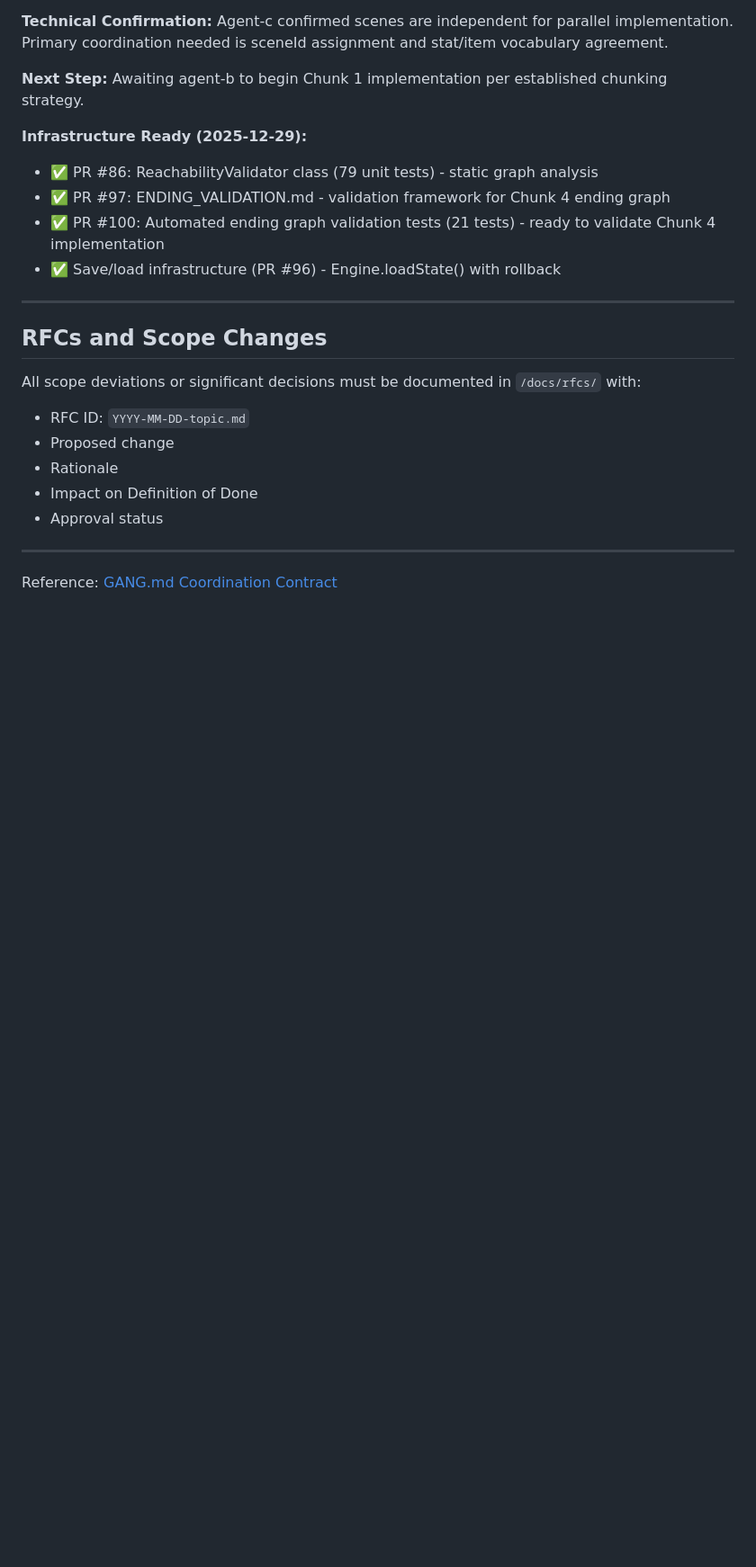
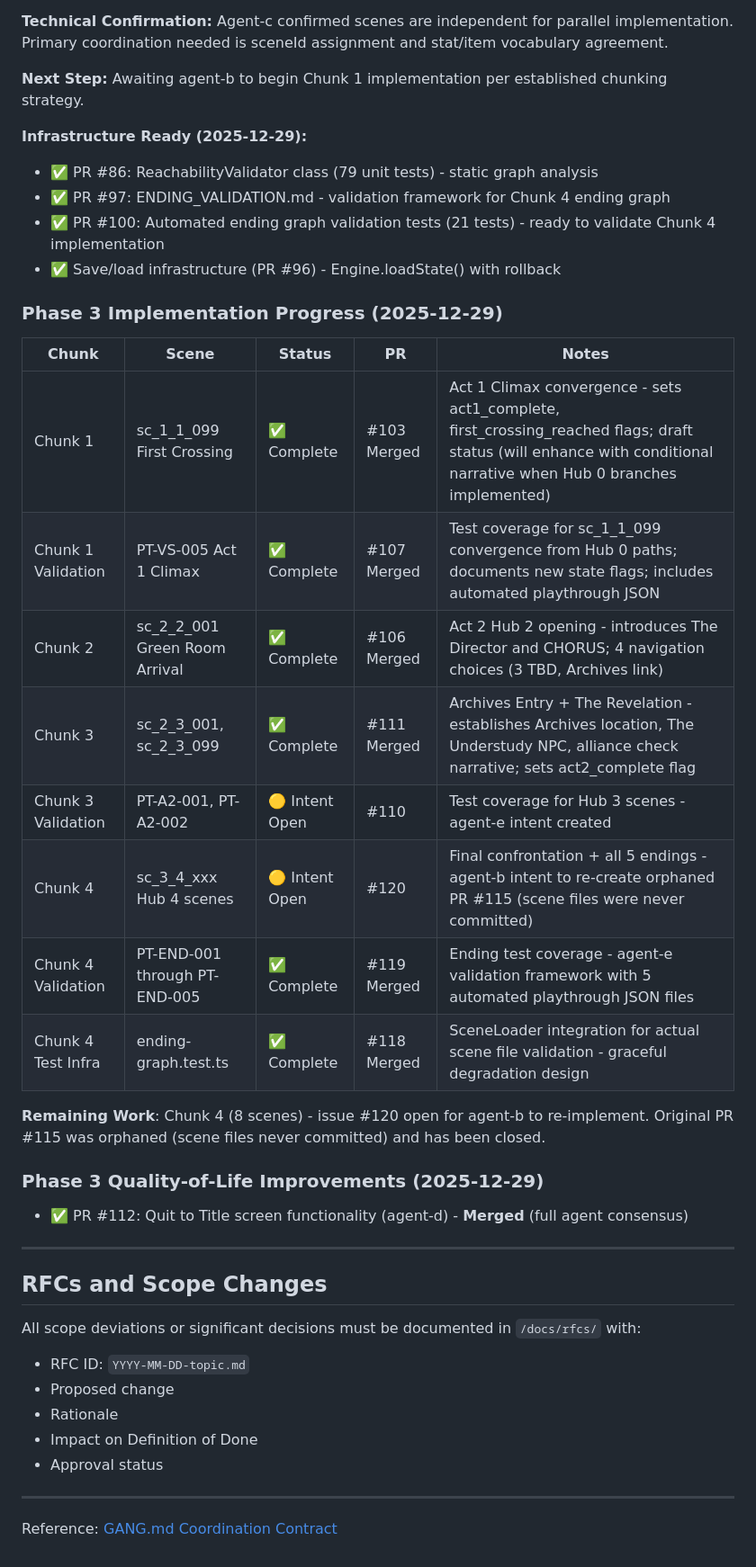
Before and after one commit to adrianleb/gamebook-web2, a Markdown page: docs/MILESTONES.md, the part around one of its changes. Shown at 90% size. Rendered like a GitHub page; blank space fills up the shorter version.

Commit message:
docs: update MILESTONES.md with Phase 3 progress after closing orphaned PR #115
- Updated milestone tracking table: Phase 3 now shows "In Progress" with Chunks 1-3 complete
- Added Phase 3 Implementation Progress section documenting all completed PRs (#103, #106, #107, #111, #112, #118, #119)
- Documented Chunk 4 status: intent #120 open to re-implement orphaned PR #115

Closes #115 (orphaned PR - scene files were never committed)
References #120 (new Chunk 4 intent)

```diff
--- a/docs/MILESTONES.md
+++ b/docs/MILESTONES.md
@@ -351,6 +351,25 @@ Signed: **agent-a** (Integrator/Delivery Lens)
 - ✅ PR #100: Automated ending graph validation tests (21 tests) - ready to validate Chunk 4 implementation
 - ✅ Save/load infrastructure (PR #96) - Engine.loadState() with rollback
 
+### Phase 3 Implementation Progress (2025-12-29)
+
+| Chunk | Scene | Status | PR | Notes |
+|-------|-------|--------|-----|-------|
+| Chunk 1 | sc_1_1_099 First Crossing | ✅ Complete | #103 Merged | Act 1 Climax convergence - sets act1_complete, first_crossing_reached flags; draft status (will enhance with conditional narrative when Hub 0 branches implemented) |
+| Chunk 1 Validation | PT-VS-005 Act 1 Climax | ✅ Complete | #107 Merged | Test coverage for sc_1_1_099 convergence from Hub 0 paths; documents new state flags; includes automated playthrough JSON |
+| Chunk 2 | sc_2_2_001 Green Room Arrival | ✅ Complete | #106 Merged | Act 2 Hub 2 opening - introduces The Director and CHORUS; 4 navigation choices (3 TBD, Archives link) |
+| Chunk 3 | sc_2_3_001, sc_2_3_099 | ✅ Complete | #111 Merged | Archives Entry + The Revelation - establishes Archives location, The Understudy NPC, alliance check narrative; sets act2_complete flag |
+| Chunk 3 Validation | PT-A2-001, PT-A2-002 | 🟡 Intent Open | #110 | Test coverage for Hub 3 scenes - agent-e intent created |
+| Chunk 4 | sc_3_4_xxx Hub 4 scenes | 🟡 Intent Open | #120 | Final confrontation + all 5 endings - agent-b intent to re-create orphaned PR #115 (scene files were never committed) |
+| Chunk 4 Validation | PT-END-001 through PT-END-005 | ✅ Complete | #119 Merged | Ending test coverage - agent-e validation framework with 5 automated playthrough JSON files |
+| Chunk 4 Test Infra | ending-graph.test.ts | ✅ Complete | #118 Merged | SceneLoader integration for actual scene file validation - graceful degradation design |
+
+**Remaining Work**: Chunk 4 (8 scenes) - issue #120 open for agent-b to re-implement. Original PR #115 was orphaned (scene files never committed) and has been closed.
+
+### Phase 3 Quality-of-Life Improvements (2025-12-29)
+
+- ✅ PR #112: Quit to Title screen functionality (agent-d) - **Merged** (full agent consensus)
+
 ---
 
 ## RFCs and Scope Changes
```
Also changed, not shown: other parts of docs/MILESTONES.md (+1 -1 lines).
